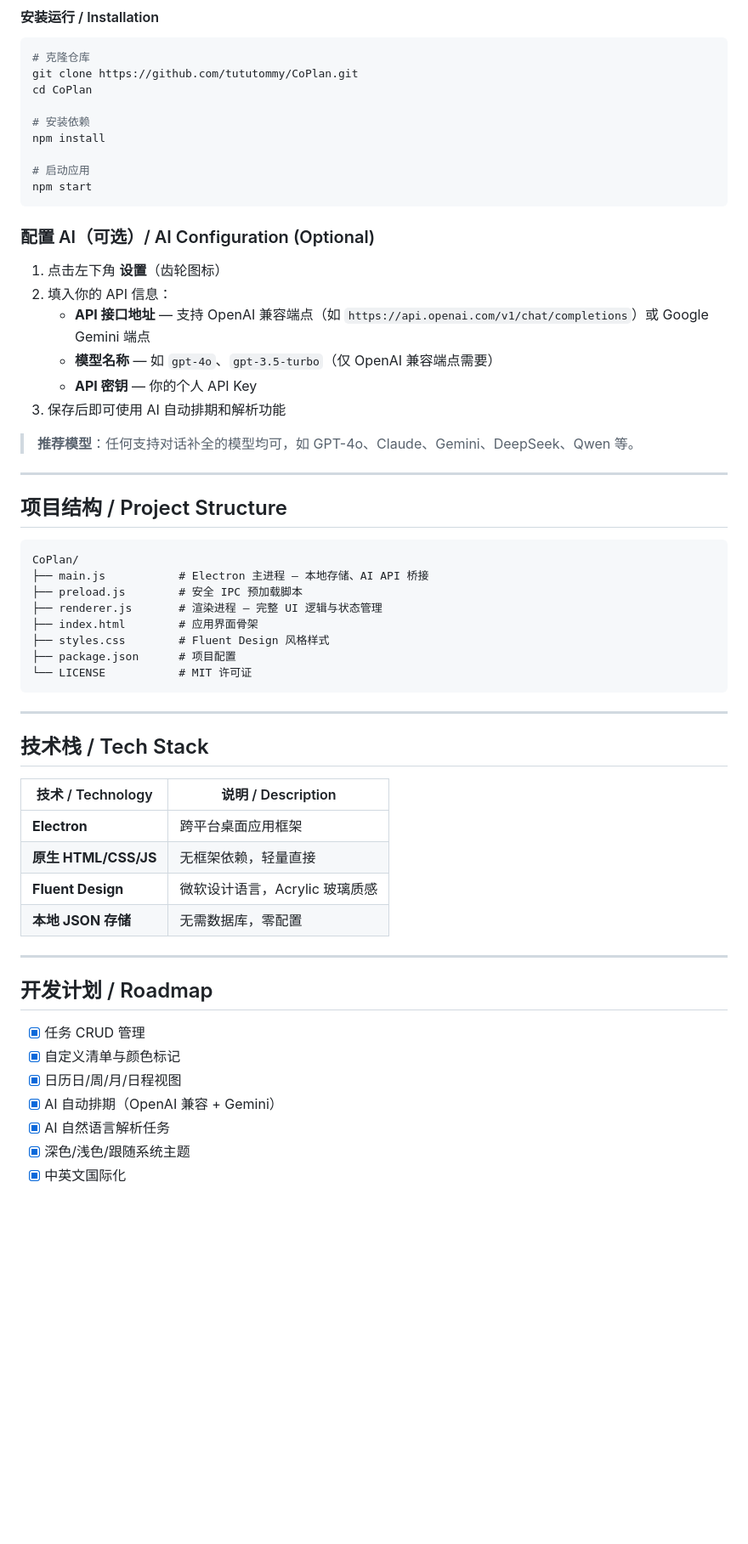
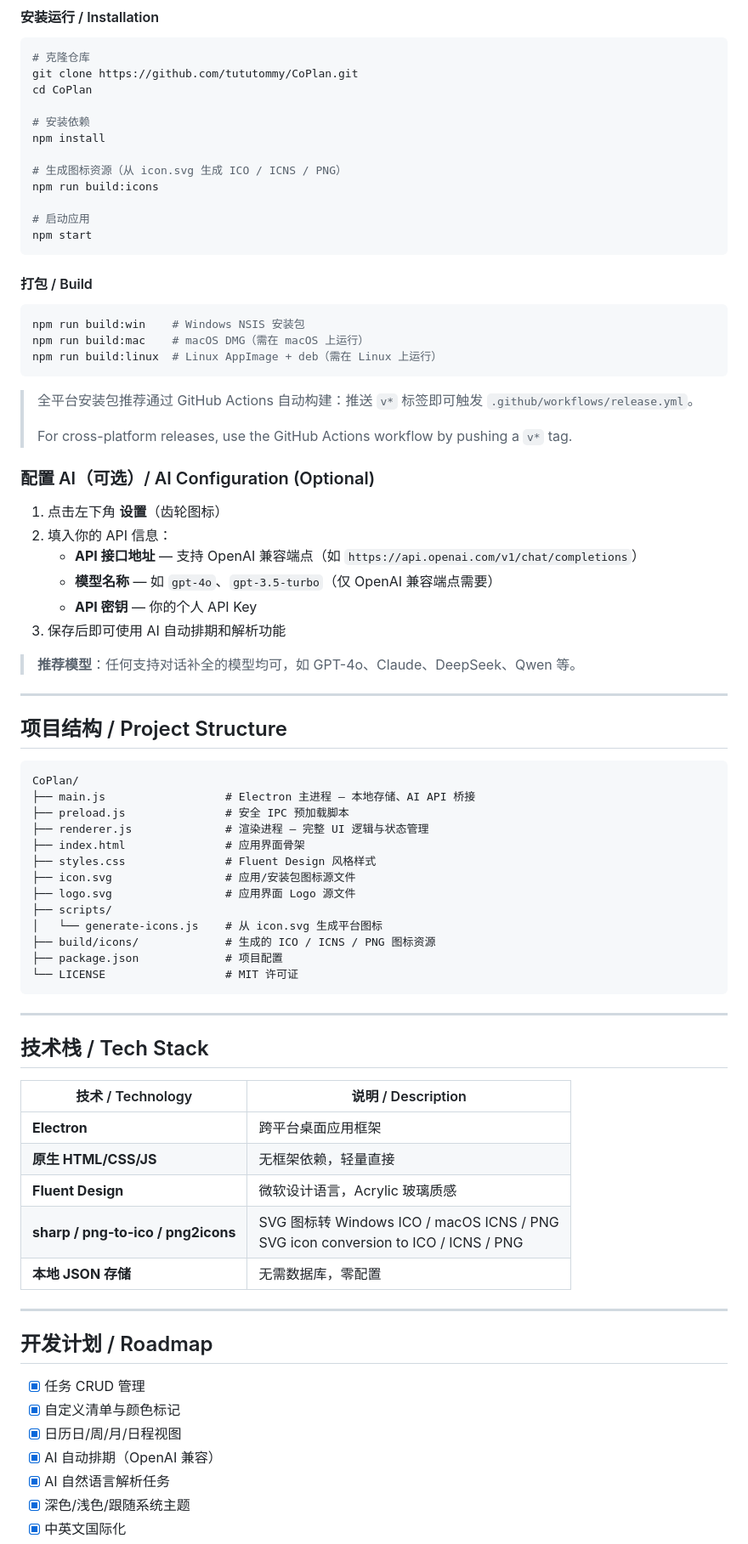
Before and after one commit to tututommy/CoPlan, a Markdown page: README.md, the part around one of its changes. Shown at 85% size. GitHub-like rendering; blank space fills up the shorter version.

````diff
--- a/README.md
+++ b/README.md
@@ -118,20 +140,35 @@ cd CoPlan
 # 安装依赖
 npm install
 
+# 生成图标资源（从 icon.svg 生成 ICO / ICNS / PNG）
+npm run build:icons
+
 # 启动应用
 npm start
 ```
+
+#### 打包 / Build
+
+```bash
+npm run build:win    # Windows NSIS 安装包
+npm run build:mac    # macOS DMG（需在 macOS 上运行）
+npm run build:linux  # Linux AppImage + deb（需在 Linux 上运行）
+```
+
+> 全平台安装包推荐通过 GitHub Actions 自动构建：推送 `v*` 标签即可触发 `.github/workflows/release.yml`。
+>
+> For cross-platform releases, use the GitHub Actions workflow by pushing a `v*` tag.
 
 ### 配置 AI（可选）/ AI Configuration (Optional)
 
 1. 点击左下角 **设置**（齿轮图标）
 2. 填入你的 API 信息：
-   - **API 接口地址** — 支持 OpenAI 兼容端点（如 `https://api.openai.com/v1/chat/completions`）或 Google Gemini 端点
+   - **API 接口地址** — 支持 OpenAI 兼容端点（如 `https://api.openai.com/v1/chat/completions`）
    - **模型名称** — 如 `gpt-4o`、`gpt-3.5-turbo`（仅 OpenAI 兼容端点需要）
    - **API 密钥** — 你的个人 API Key
 3. 保存后即可使用 AI 自动排期和解析功能
 
-> **推荐模型**：任何支持对话补全的模型均可，如 GPT-4o、Claude、Gemini、DeepSeek、Qwen 等。
+> **推荐模型**：任何支持对话补全的模型均可，如 GPT-4o、Claude、DeepSeek、Qwen 等。
 
 ---
 
@@ -139,13 +176,18 @@ npm start
 
 ```
 CoPlan/
-├── main.js           # Electron 主进程 — 本地存储、AI API 桥接
-├── preload.js        # 安全 IPC 预加载脚本
-├── renderer.js       # 渲染进程 — 完整 UI 逻辑与状态管理
-├── index.html        # 应用界面骨架
-├── styles.css        # Fluent Design 风格样式
-├── package.json      # 项目配置
-└── LICENSE           # MIT 许可证
+├── main.js                  # Electron 主进程 — 本地存储、AI API 桥接
+├── preload.js               # 安全 IPC 预加载脚本
+├── renderer.js              # 渲染进程 — 完整 UI 逻辑与状态管理
+├── index.html               # 应用界面骨架
+├── styles.css               # Fluent Design 风格样式
+├── icon.svg                 # 应用/安装包图标源文件
+├── logo.svg                 # 应用界面 Logo 源文件
+├── scripts/
+│   └── generate-icons.js    # 从 icon.svg 生成平台图标
+├── build/icons/             # 生成的 ICO / ICNS / PNG 图标资源
+├── package.json             # 项目配置
+└── LICENSE                  # MIT 许可证
 ```
 
 ---
@@ -157,6 +199,7 @@ CoPlan/
 | **Electron** | 跨平台桌面应用框架 |
 | **原生 HTML/CSS/JS** | 无框架依赖，轻量直接 |
 | **Fluent Design** | 微软设计语言，Acrylic 玻璃质感 |
+| **sharp / png-to-ico / png2icons** | SVG 图标转 Windows ICO / macOS ICNS / PNG<br>SVG icon conversion to ICO / ICNS / PNG |
 | **本地 JSON 存储** | 无需数据库，零配置 |
 
 ---
@@ -166,7 +209,7 @@ CoPlan/
 - [x] 任务 CRUD 管理
 - [x] 自定义清单与颜色标记
 - [x] 日历日/周/月/日程视图
-- [x] AI 自动排期（OpenAI 兼容 + Gemini）
+- [x] AI 自动排期（OpenAI 兼容）
 - [x] AI 自然语言解析任务
 - [x] 深色/浅色/跟随系统主题
 - [x] 中英文国际化
````
Also changed, not shown: other parts of README.md (+24 -5 lines).
